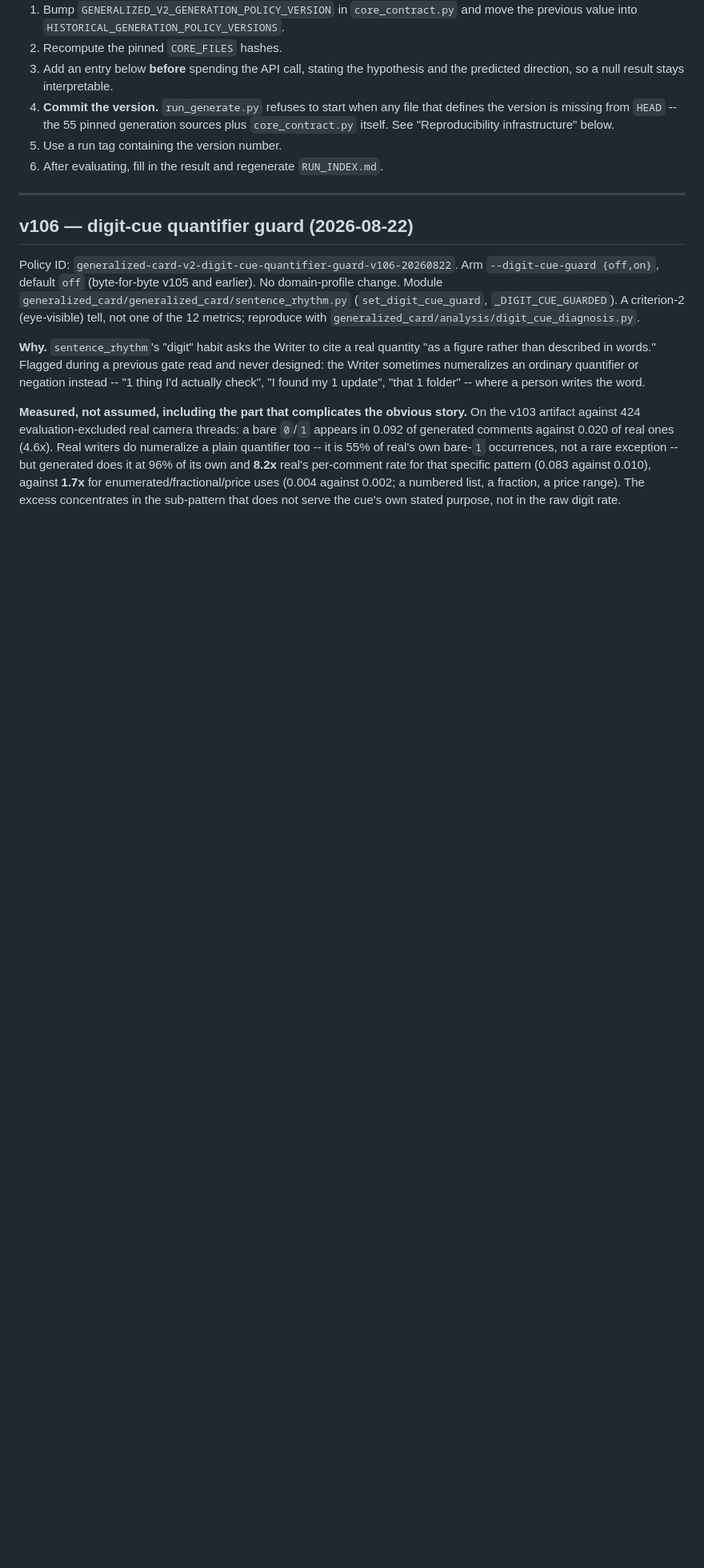
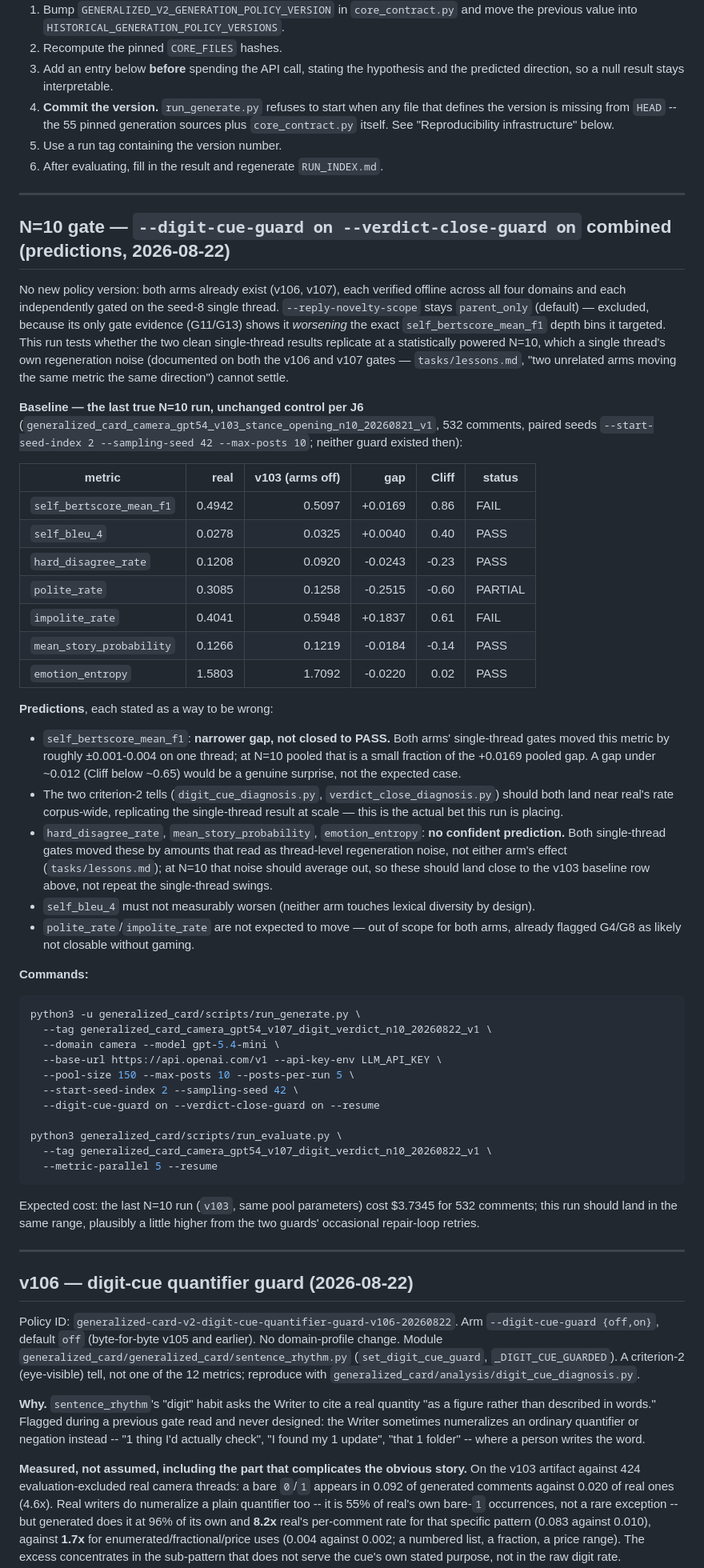
Before and after one commit to yyu6/MiroBench, a Markdown page: generalized_card/VERSION_LOG.md, the part around the change. Shown at 80% size. Rendered like a GitHub page; blank space fills up the shorter version.

Commit message:
docs: write the N=10 combined-gate predictions before the user's paid run
digit-cue-guard and verdict-close-guard are both independently gated
(single thread) as clean/favorable; reply-novelty-scope stays excluded
at its parent_only default since its only gate evidence shows it
worsening the exact self_bertscore_mean_f1 depth bins it targeted.

Baseline is the last true N=10 run (v103, 532 comments) -- the correct
J6 control, since neither guard existed then. Prediction: gap narrows,
does not close to PASS; the two criterion-2 tells should replicate at
scale; hard_disagree_rate/mean_story_probability/emotion_entropy (moved
by regeneration noise on both single-thread gates, not either arm) are
predicted to settle near the v103 baseline once pooled over N=10 rather
than repeat the single-thread swings.

Co-Authored-By: Claude Sonnet 5 <noreply@anthropic.com>

````diff
--- a/generalized_card/VERSION_LOG.md
+++ b/generalized_card/VERSION_LOG.md
@@ -59,6 +59,76 @@ Before any run that changes behavior:
    plus `core_contract.py` itself. See "Reproducibility infrastructure" below.
 5. Use a run tag containing the version number.
 6. After evaluating, fill in the result and regenerate `RUN_INDEX.md`.
+
+---
+
+## N=10 gate — `--digit-cue-guard on --verdict-close-guard on` combined (predictions, 2026-08-22)
+
+No new policy version: both arms already exist (v106, v107), each verified
+offline across all four domains and each independently gated on the seed-8
+single thread. `--reply-novelty-scope` stays `parent_only` (default) —
+excluded, because its only gate evidence (G11/G13) shows it *worsening* the
+exact `self_bertscore_mean_f1` depth bins it targeted. This run tests whether
+the two clean single-thread results replicate at a statistically powered
+N=10, which a single thread's own regeneration noise (documented on both the
+v106 and v107 gates — `tasks/lessons.md`, "two unrelated arms moving the same
+metric the same direction") cannot settle.
+
+**Baseline — the last true N=10 run, unchanged control per J6**
+(`generalized_card_camera_gpt54_v103_stance_opening_n10_20260821_v1`, 532
+comments, paired seeds `--start-seed-index 2 --sampling-seed 42 --max-posts
+10`; neither guard existed then):
+
+| metric | real | v103 (arms off) | gap | Cliff | status |
+|---|---:|---:|---:|---:|---|
+| `self_bertscore_mean_f1` | 0.4942 | 0.5097 | +0.0169 | 0.86 | FAIL |
+| `self_bleu_4` | 0.0278 | 0.0325 | +0.0040 | 0.40 | PASS |
+| `hard_disagree_rate` | 0.1208 | 0.0920 | -0.0243 | -0.23 | PASS |
+| `polite_rate` | 0.3085 | 0.1258 | -0.2515 | -0.60 | PARTIAL |
+| `impolite_rate` | 0.4041 | 0.5948 | +0.1837 | 0.61 | FAIL |
+| `mean_story_probability` | 0.1266 | 0.1219 | -0.0184 | -0.14 | PASS |
+| `emotion_entropy` | 1.5803 | 1.7092 | -0.0220 | 0.02 | PASS |
+
+**Predictions**, each stated as a way to be wrong:
+
+- `self_bertscore_mean_f1`: **narrower gap, not closed to PASS.** Both arms'
+  single-thread gates moved this metric by roughly ±0.001-0.004 on one
+  thread; at N=10 pooled that is a small fraction of the +0.0169 pooled gap.
+  A gap under ~0.012 (Cliff below ~0.65) would be a genuine surprise, not the
+  expected case.
+- The two criterion-2 tells (`digit_cue_diagnosis.py`, `verdict_close_diagnosis.py`)
+  should both land near real's rate corpus-wide, replicating the single-thread
+  result at scale — this is the actual bet this run is placing.
+- `hard_disagree_rate`, `mean_story_probability`, `emotion_entropy`: **no
+  confident prediction.** Both single-thread gates moved these by amounts
+  that read as thread-level regeneration noise, not either arm's effect
+  (`tasks/lessons.md`); at N=10 that noise should average out, so these
+  should land close to the v103 baseline row above, not repeat the
+  single-thread swings.
+- `self_bleu_4` must not measurably worsen (neither arm touches lexical
+  diversity by design).
+- `polite_rate`/`impolite_rate` are not expected to move — out of scope for
+  both arms, already flagged G4/G8 as likely not closable without gaming.
+
+**Commands:**
+
+```bash
+python3 -u generalized_card/scripts/run_generate.py \
+  --tag generalized_card_camera_gpt54_v107_digit_verdict_n10_20260822_v1 \
+  --domain camera --model gpt-5.4-mini \
+  --base-url https://api.openai.com/v1 --api-key-env LLM_API_KEY \
+  --pool-size 150 --max-posts 10 --posts-per-run 5 \
+  --start-seed-index 2 --sampling-seed 42 \
+  --digit-cue-guard on --verdict-close-guard on --resume
+
+python3 generalized_card/scripts/run_evaluate.py \
+  --tag generalized_card_camera_gpt54_v107_digit_verdict_n10_20260822_v1 \
+  --metric-parallel 5 --resume
+```
+
+Expected cost: the last N=10 run (`v103`, same pool parameters) cost $3.7345
+for 532 comments; this run should land in the same range, plausibly a little
+higher from the two guards' occasional repair-loop retries.
 
 ---
 
````
